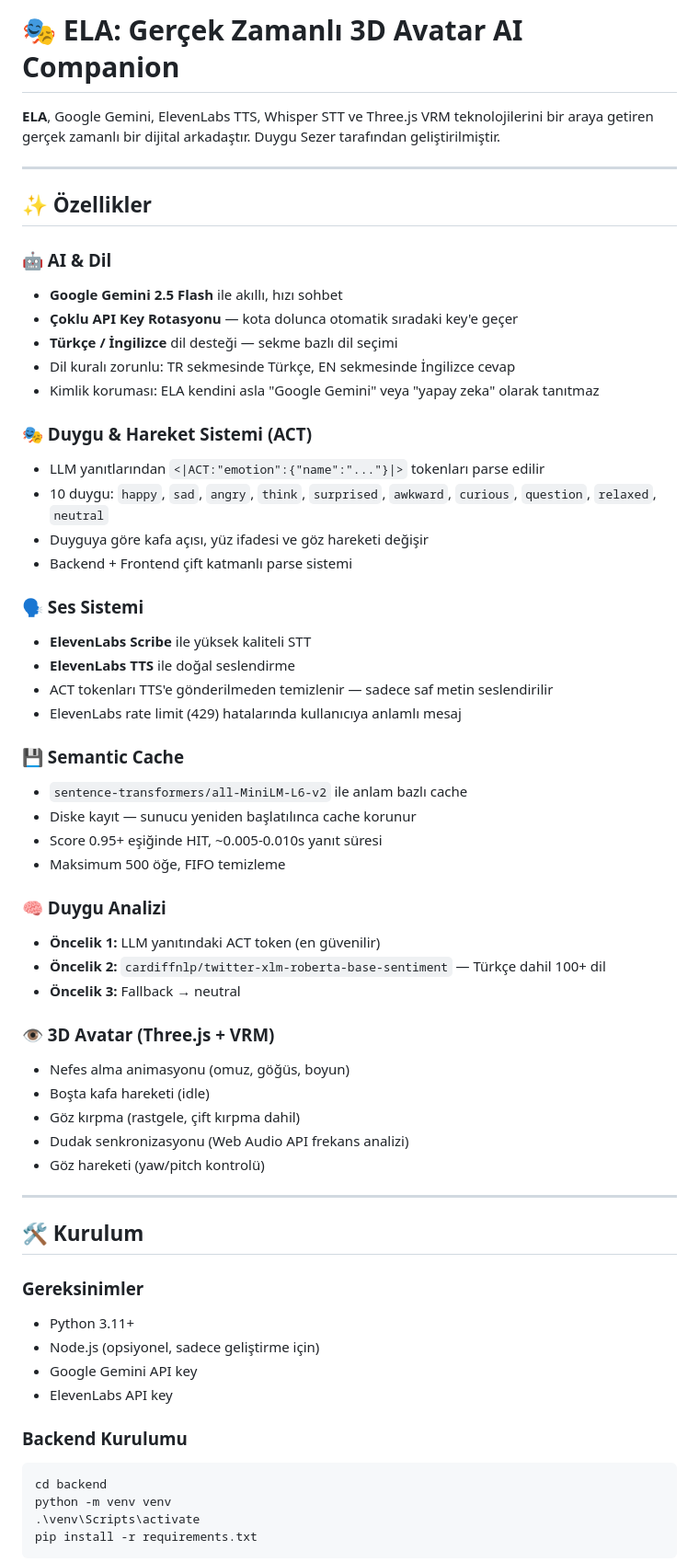
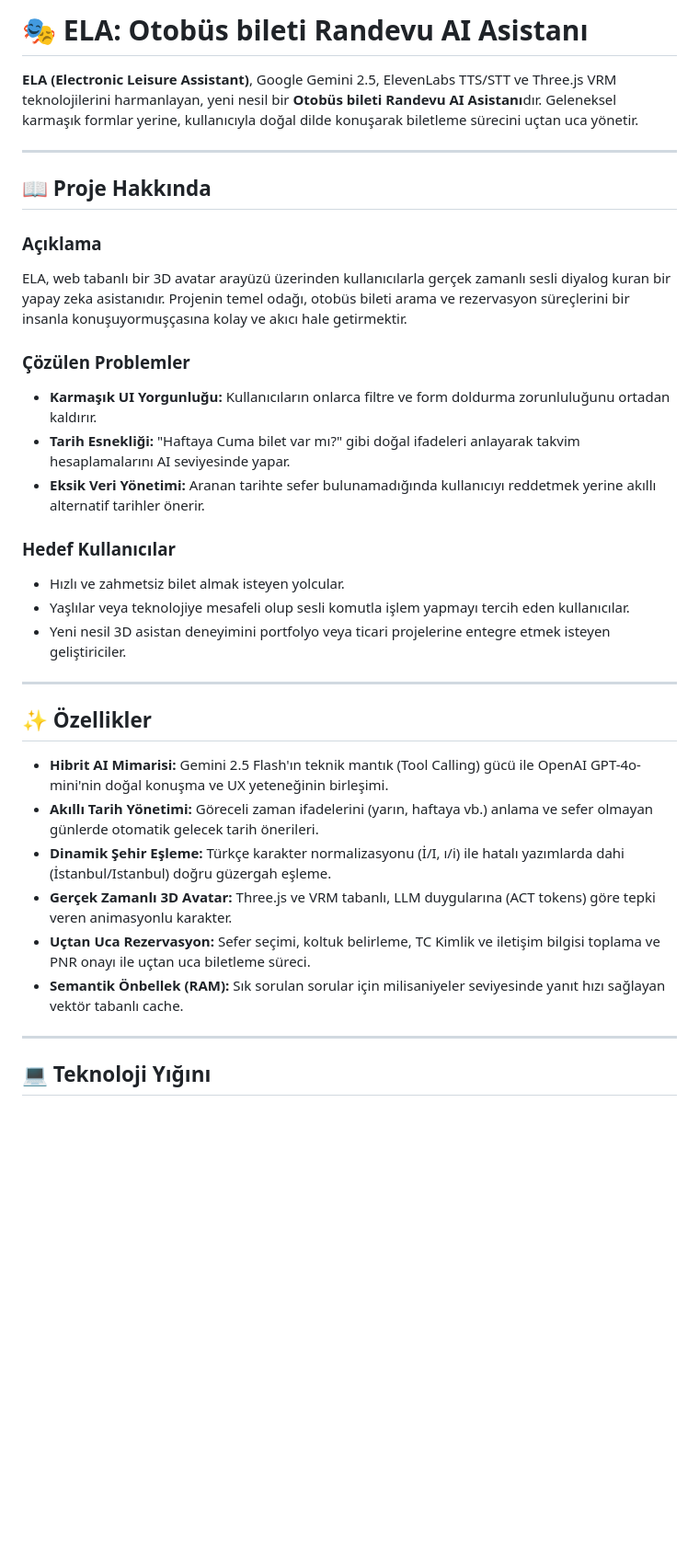
Before and after one commit to duygusezr/Bus-Ticket-Booking-Agent, a Markdown page: README.md, the part around one of its changes. Shown at 92% size. Drawn GitHub-style; blank space fills up the shorter version.

````diff
--- a/README.md
+++ b/README.md
@@ -1,71 +1,39 @@
-# 🎭 ELA: Gerçek Zamanlı 3D Avatar AI Companion
+# 🎭 ELA: Otobüs bileti Randevu AI Asistanı
 
-**ELA**, Google Gemini, ElevenLabs TTS, Whisper STT ve Three.js VRM teknolojilerini bir araya getiren gerçek zamanlı bir dijital arkadaştır. Duygu Sezer tarafından geliştirilmiştir.
+**ELA (Electronic Leisure Assistant)**, Google Gemini 2.5, ElevenLabs TTS/STT ve Three.js VRM teknolojilerini harmanlayan, yeni nesil bir **Otobüs bileti Randevu AI Asistanı**dır. Geleneksel karmaşık formlar yerine, kullanıcıyla doğal dilde konuşarak biletleme sürecini uçtan uca yönetir.
+
+---
+
+## 📖 Proje Hakkında
+
+### Açıklama
+
+ELA, web tabanlı bir 3D avatar arayüzü üzerinden kullanıcılarla gerçek zamanlı sesli diyalog kuran bir yapay zeka asistanıdır. Projenin temel odağı, otobüs bileti arama ve rezervasyon süreçlerini bir insanla konuşuyormuşçasına kolay ve akıcı hale getirmektir.
+
+### Çözülen Problemler
+
+- **Karmaşık UI Yorgunluğu:** Kullanıcıların onlarca filtre ve form doldurma zorunluluğunu ortadan kaldırır.
+- **Tarih Esnekliği:** "Haftaya Cuma bilet var mı?" gibi doğal ifadeleri anlayarak takvim hesaplamalarını AI seviyesinde yapar.
+- **Eksik Veri Yönetimi:** Aranan tarihte sefer bulunamadığında kullanıcıyı reddetmek yerine akıllı alternatif tarihler önerir.
+
+### Hedef Kullanıcılar
+
+- Hızlı ve zahmetsiz bilet almak isteyen yolcular.
+- Yaşlılar veya teknolojiye mesafeli olup sesli komutla işlem yapmayı tercih eden kullanıcılar.
+- Yeni nesil 3D asistan deneyimini portfolyo veya ticari projelerine entegre etmek isteyen geliştiriciler.
 
 ---
 
 ## ✨ Özellikler
 
-### 🤖 AI & Dil
-
-- **Google Gemini 2.5 Flash** ile akıllı, hızı sohbet
-- **Çoklu API Key Rotasyonu** — kota dolunca otomatik sıradaki key'e geçer
-- **Türkçe / İngilizce** dil desteği — sekme bazlı dil seçimi
-- Dil kuralı zorunlu: TR sekmesinde Türkçe, EN sekmesinde İngilizce cevap
-- Kimlik koruması: ELA kendini asla "Google Gemini" veya "yapay zeka" olarak tanıtmaz
-
-### 🎭 Duygu & Hareket Sistemi (ACT)
-
-- LLM yanıtlarından `<|ACT:"emotion":{"name":"..."}|>` tokenları parse edilir
-- 10 duygu: `happy`, `sad`, `angry`, `think`, `surprised`, `awkward`, `curious`, `question`, `relaxed`, `neutral`
-- Duyguya göre kafa açısı, yüz ifadesi ve göz hareketi değişir
-- Backend + Frontend çift katmanlı parse sistemi
-
-### 🗣️ Ses Sistemi
-
-- **ElevenLabs Scribe** ile yüksek kaliteli STT
-- **ElevenLabs TTS** ile doğal seslendirme
-- ACT tokenları TTS'e gönderilmeden temizlenir — sadece saf metin seslendirilir
-- ElevenLabs rate limit (429) hatalarında kullanıcıya anlamlı mesaj
-
-### 💾 Semantic Cache
-
-- `sentence-transformers/all-MiniLM-L6-v2` ile anlam bazlı cache
-- Diske kayıt — sunucu yeniden başlatılınca cache korunur
-- Score 0.95+ eşiğinde HIT, ~0.005-0.010s yanıt süresi
-- Maksimum 500 öğe, FIFO temizleme
-
-### 🧠 Duygu Analizi
-
-- **Öncelik 1:** LLM yanıtındaki ACT token (en güvenilir)
-- **Öncelik 2:** `cardiffnlp/twitter-xlm-roberta-base-sentiment` — Türkçe dahil 100+ dil
-- **Öncelik 3:** Fallback → neutral
-
-### 👁️ 3D Avatar (Three.js + VRM)
-
-- Nefes alma animasyonu (omuz, göğüs, boyun)
-- Boşta kafa hareketi (idle)
-- Göz kırpma (rastgele, çift kırpma dahil)
-- Dudak senkronizasyonu (Web Audio API frekans analizi)
-- Göz hareketi (yaw/pitch kontrolü)
+- **Hibrit AI Mimarisi:** Gemini 2.5 Flash'ın teknik mantık (Tool Calling) gücü ile OpenAI GPT-4o-mini'nin doğal konuşma ve UX yeteneğinin birleşimi.
+- **Akıllı Tarih Yönetimi:** Göreceli zaman ifadelerini (yarın, haftaya vb.) anlama ve sefer olmayan günlerde otomatik gelecek tarih önerileri.
+- **Dinamik Şehir Eşleme:** Türkçe karakter normalizasyonu (İ/I, ı/i) ile hatalı yazımlarda dahi (İstanbul/Istanbul) doğru güzergah eşleme.
+- **Gerçek Zamanlı 3D Avatar:** Three.js ve VRM tabanlı, LLM duygularına (ACT tokens) göre tepki veren animasyonlu karakter.
+- **Uçtan Uca Rezervasyon:** Sefer seçimi, koltuk belirleme, TC Kimlik ve iletişim bilgisi toplama ve PNR onayı ile uçtan uca biletleme süreci.
+- **Semantik Önbellek (RAM):** Sık sorulan sorular için milisaniyeler seviyesinde yanıt hızı sağlayan vektör tabanlı cache.
 
 ---
 
-## 🛠️ Kurulum
+## 💻 Teknoloji Yığını
 
-### Gereksinimler
-
-- Python 3.11+
-- Node.js (opsiyonel, sadece geliştirme için)
-- Google Gemini API key
-- ElevenLabs API key
-
-### Backend Kurulumu
-
-```powershell
-cd backend
-python -m venv venv
-.\venv\Scripts\activate
-pip install -r requirements.txt
-```
-
````
Also changed, not shown: other parts of README.md (+116 -76 lines).
